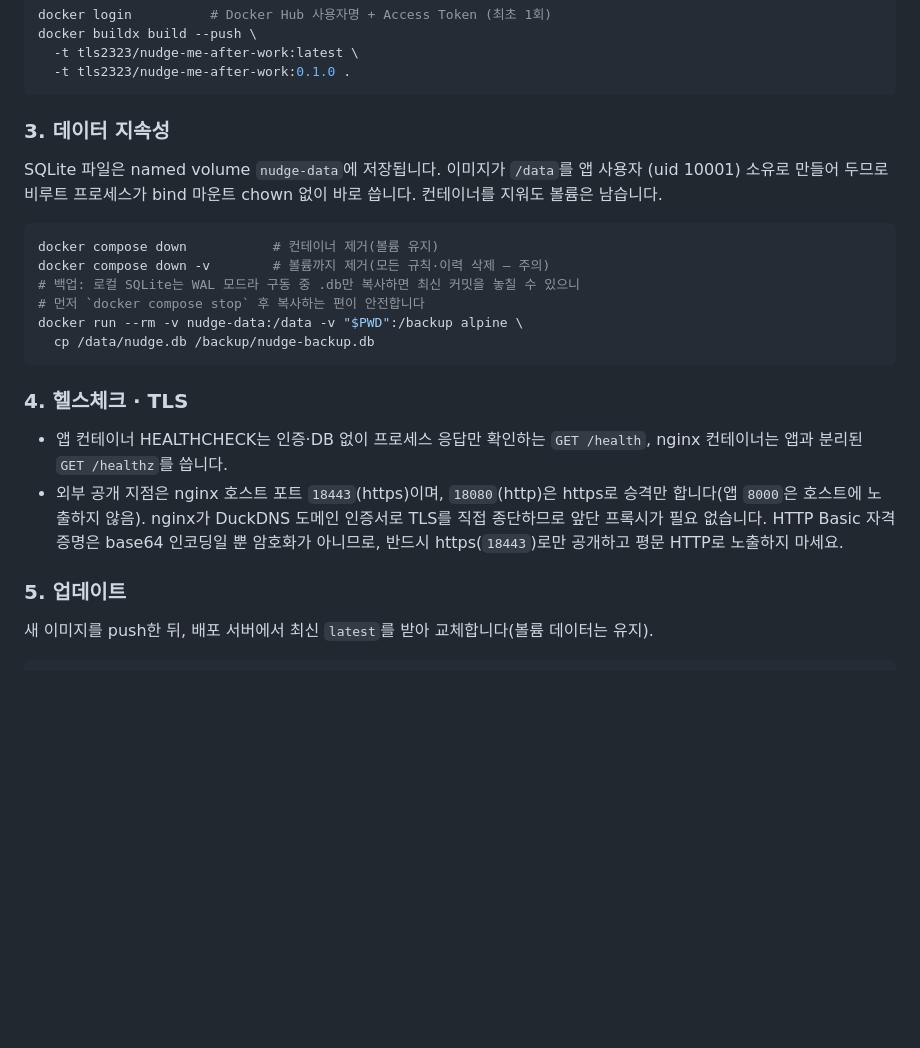
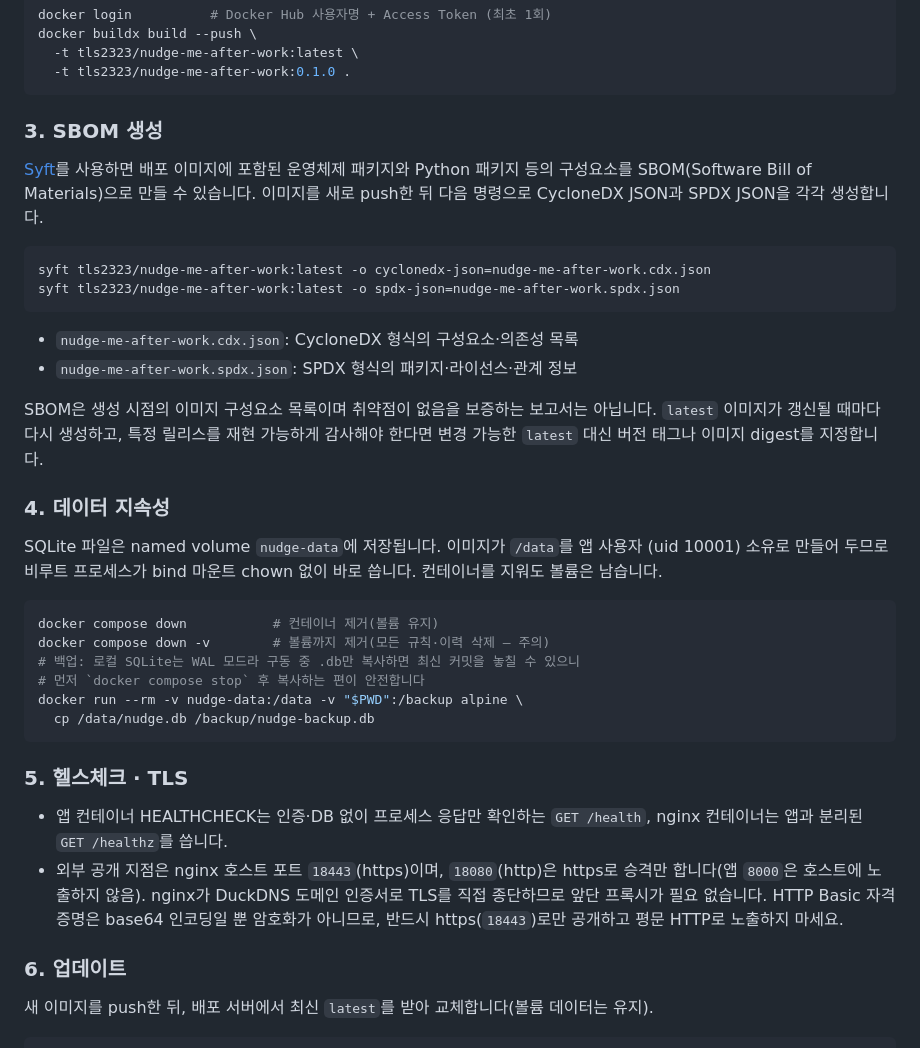
Before and after one commit to dongju93/nudge-me-after-work, a Markdown page: README.md, the part around the change. Rendered like a GitHub page; blank space fills up the shorter version.

Commit message:
:memo: document Syft SBOM generation for the Docker image

````diff
--- a/README.md
+++ b/README.md
@@ -164,7 +164,25 @@ docker buildx build --push \
   -t tls2323/nudge-me-after-work:0.1.0 .
 ```
 
-### 3. 데이터 지속성
+### 3. SBOM 생성
+
+[Syft](https://github.com/anchore/syft)를 사용하면 배포 이미지에 포함된 운영체제 패키지와
+Python 패키지 등의 구성요소를 SBOM(Software Bill of Materials)으로 만들 수 있습니다.
+이미지를 새로 push한 뒤 다음 명령으로 CycloneDX JSON과 SPDX JSON을 각각 생성합니다.
+
+```bash
+syft tls2323/nudge-me-after-work:latest -o cyclonedx-json=nudge-me-after-work.cdx.json
+syft tls2323/nudge-me-after-work:latest -o spdx-json=nudge-me-after-work.spdx.json
+```
+
+- `nudge-me-after-work.cdx.json`: CycloneDX 형식의 구성요소·의존성 목록
+- `nudge-me-after-work.spdx.json`: SPDX 형식의 패키지·라이선스·관계 정보
+
+SBOM은 생성 시점의 이미지 구성요소 목록이며 취약점이 없음을 보증하는 보고서는 아닙니다.
+`latest` 이미지가 갱신될 때마다 다시 생성하고, 특정 릴리스를 재현 가능하게 감사해야 한다면
+변경 가능한 `latest` 대신 버전 태그나 이미지 digest를 지정합니다.
+
+### 4. 데이터 지속성
 
 SQLite 파일은 named volume `nudge-data`에 저장됩니다. 이미지가 `/data`를 앱 사용자
 (uid 10001) 소유로 만들어 두므로 비루트 프로세스가 bind 마운트 chown 없이 바로 씁니다.
@@ -179,7 +197,7 @@ docker run --rm -v nudge-data:/data -v "$PWD":/backup alpine \
   cp /data/nudge.db /backup/nudge-backup.db
 ```
 
-### 4. 헬스체크 · TLS
+### 5. 헬스체크 · TLS
 
 - 앱 컨테이너 HEALTHCHECK는 인증·DB 없이 프로세스 응답만 확인하는 `GET /health`, nginx
   컨테이너는 앱과 분리된 `GET /healthz`를 씁니다.
@@ -188,7 +206,7 @@ docker run --rm -v nudge-data:/data -v "$PWD":/backup alpine \
   종단하므로 앞단 프록시가 필요 없습니다. HTTP Basic 자격증명은 base64 인코딩일 뿐 암호화가
   아니므로, 반드시 https(`18443`)로만 공개하고 평문 HTTP로 노출하지 마세요.
 
-### 5. 업데이트
+### 6. 업데이트
 
 새 이미지를 push한 뒤, 배포 서버에서 최신 `latest`를 받아 교체합니다(볼륨 데이터는 유지).
 
````
